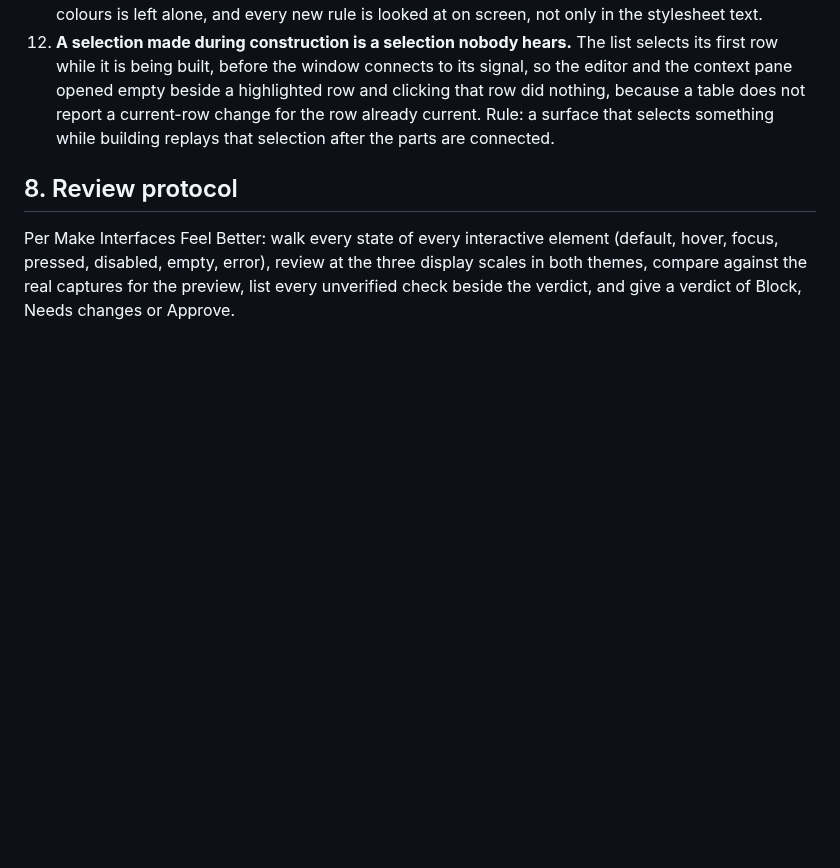
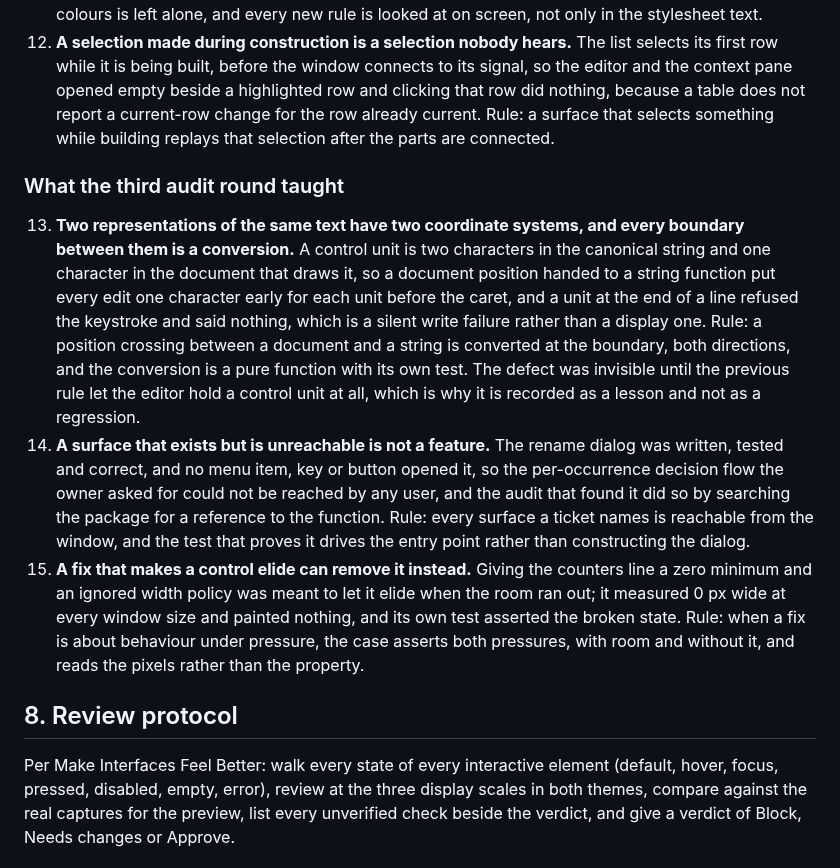
Before and after one commit to siruiusamory-cmyk/buusfury-decomp, a Markdown page: docs/research/TEXT_TOOL_UI_DESIGN.md, the part around the change. Rendered like a GitHub page; blank space fills up the shorter version.

Commit message:
docs: three rules from the third audit round
Two representations of the same text have two coordinate systems and every boundary between them needs a conversion: a control unit is two characters in the string and one in the document, so a document position handed to a string function put every edit one character early per unit before the caret. A surface that exists but is unreachable is not a feature: the rename dialog was written, tested and correct, and nothing opened it. And a fix that makes a control elide can remove it instead: the counters line was given a zero minimum so it would elide, and it measured zero wide at every window size and painted nothing.

```diff
--- a/docs/research/TEXT_TOOL_UI_DESIGN.md
+++ b/docs/research/TEXT_TOOL_UI_DESIGN.md
@@ -391,6 +391,31 @@ one is now a rule above rather than a thing to remember:
     for the row already current. Rule: a surface that selects something while building
     replays that selection after the parts are connected.
 
+### What the third audit round taught
+
+13. **Two representations of the same text have two coordinate systems, and every
+    boundary between them is a conversion.** A control unit is two characters in the
+    canonical string and one character in the document that draws it, so a document
+    position handed to a string function put every edit one character early for each
+    unit before the caret, and a unit at the end of a line refused the keystroke and said
+    nothing, which is a silent write failure rather than a display one. Rule: a position
+    crossing between a document and a string is converted at the boundary, both
+    directions, and the conversion is a pure function with its own test. The defect was
+    invisible until the previous rule let the editor hold a control unit at all, which is
+    why it is recorded as a lesson and not as a regression.
+14. **A surface that exists but is unreachable is not a feature.** The rename dialog was
+    written, tested and correct, and no menu item, key or button opened it, so the
+    per-occurrence decision flow the owner asked for could not be reached by any user,
+    and the audit that found it did so by searching the package for a reference to the
+    function. Rule: every surface a ticket names is reachable from the window, and the
+    test that proves it drives the entry point rather than constructing the dialog.
+15. **A fix that makes a control elide can remove it instead.** Giving the counters line
+    a zero minimum and an ignored width policy was meant to let it elide when the room
+    ran out; it measured 0 px wide at every window size and painted nothing, and its own
+    test asserted the broken state. Rule: when a fix is about behaviour under pressure,
+    the case asserts both pressures, with room and without it, and reads the pixels
+    rather than the property.
+
 ## 8. Review protocol
 
 Per Make Interfaces Feel Better: walk every state of every interactive element
```
